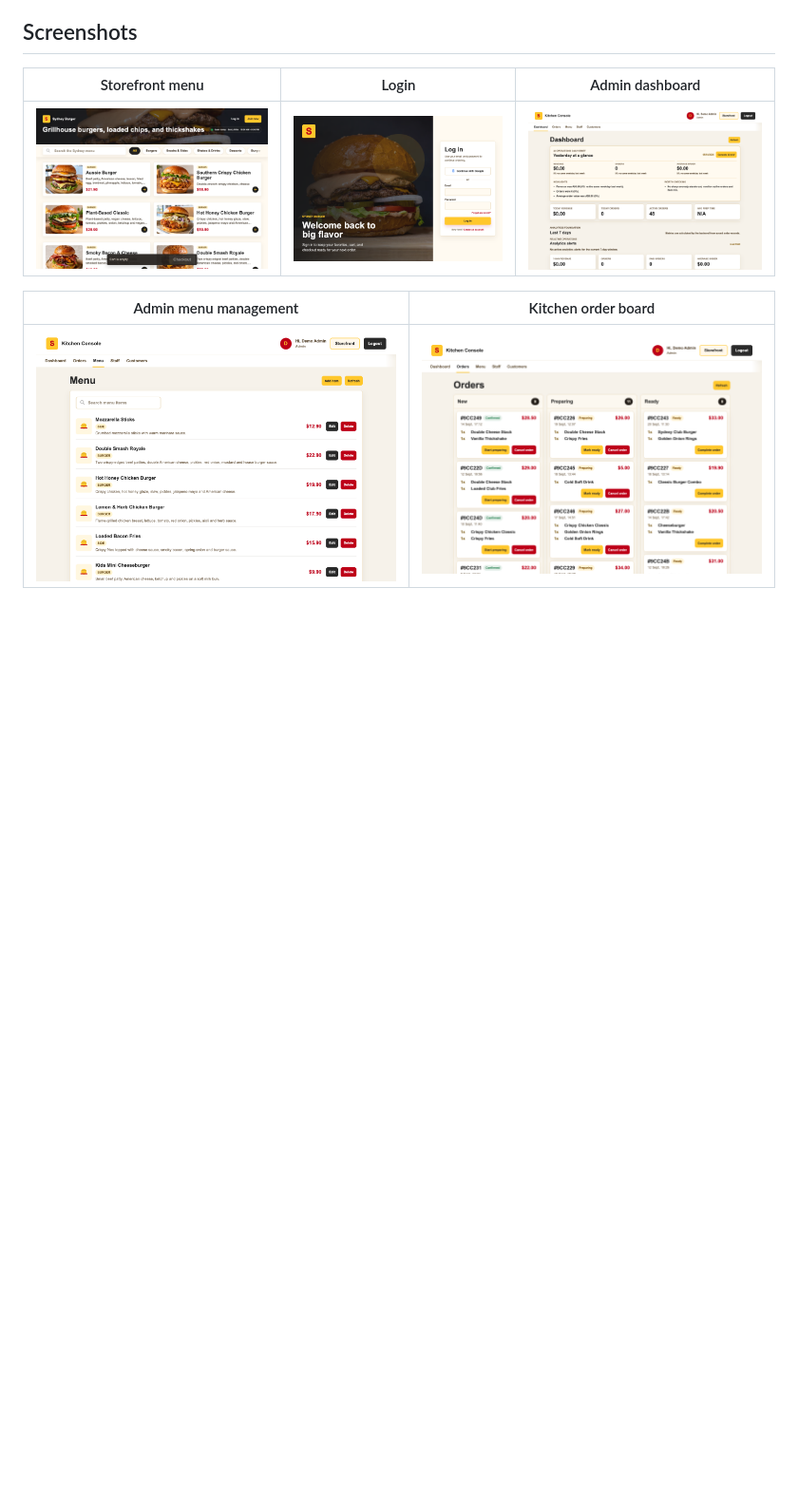
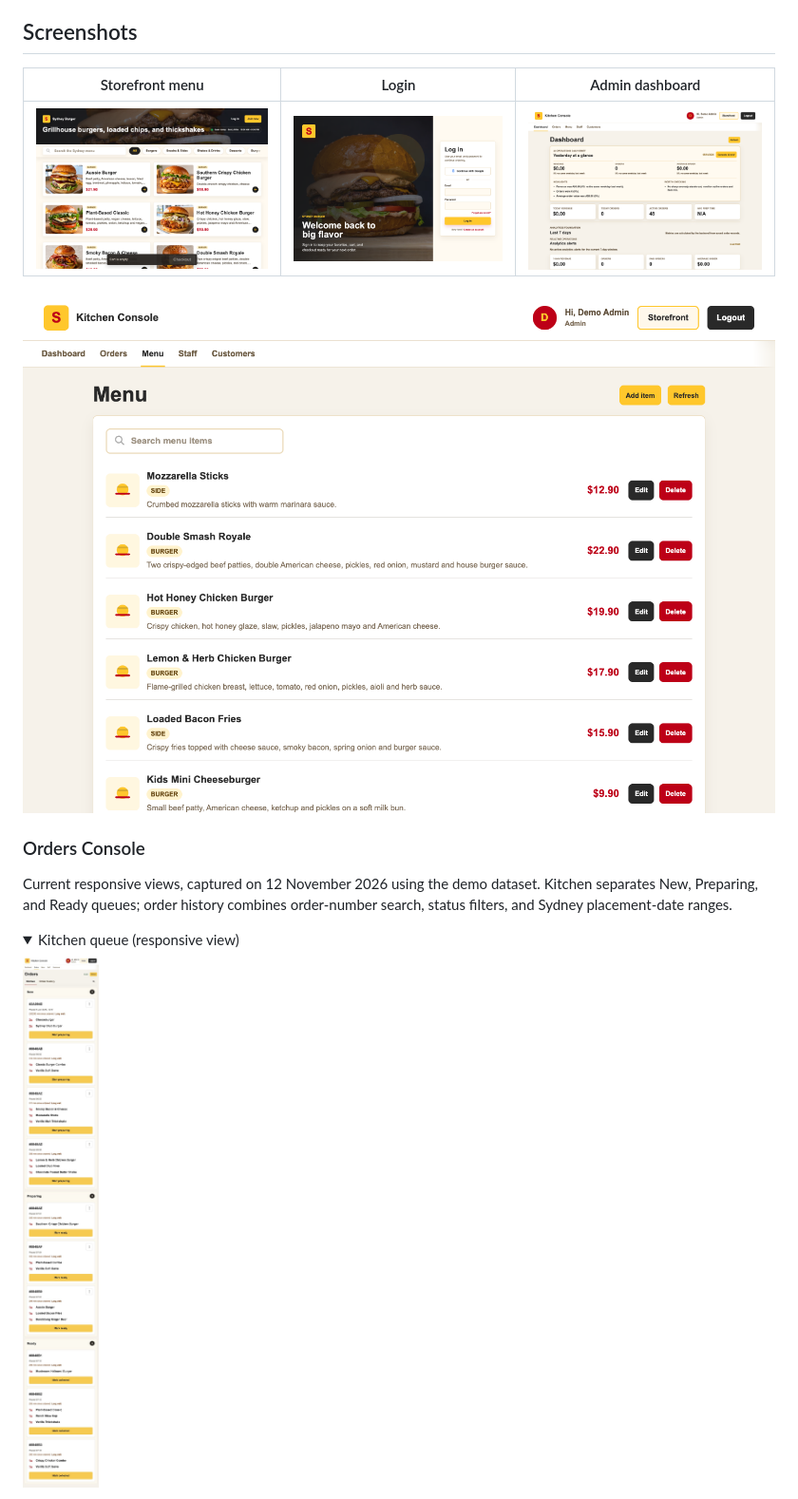
Before and after one commit to xiudou401/burger, a Markdown page: README.md, the part around one of its changes. Shown at 95% size. GitHub-like rendering; pictures changed too: docs/screenshots/admin-orders.jpg (added), docs/screenshots/admin-orders.png (deleted); folded sections open; blank space fills up the shorter version.

Commit message:
Update order console screenshots in README

```diff
--- a/README.md
+++ b/README.md
@@ -357,6 +357,18 @@ verified results and outstanding integration checks.
 | --------------------------------------------- | ------------------------------------------- | -------------------------------------------------------- |
 | ![Storefront menu](docs/screenshots/home.png) | ![Login screen](docs/screenshots/login.png) | ![Admin dashboard](docs/screenshots/admin-dashboard.png) |
 
-| Admin menu management                                     | Kitchen order board                                       |
-| --------------------------------------------------------- | --------------------------------------------------------- |
-| ![Admin menu management](docs/screenshots/admin-menu.png) | ![Kitchen order board](docs/screenshots/admin-orders.png) |
+![Admin menu management](docs/screenshots/admin-menu.png)
+
+### Orders Console
+
+Current responsive views, captured on 12 November 2026 using the demo dataset.
+Kitchen separates New, Preparing, and Ready queues; order history combines
+order-number search, status filters, and Sydney placement-date ranges.
+
+<details>
+<summary>Kitchen queue (responsive view)</summary>
+
+![Kitchen queue with order actions](docs/screenshots/admin-orders.jpg)
+
+</details>
+
```
Also changed, not shown: other parts of README.md (+6 -0 lines), docs/screenshots/admin-order-history.jpg (added).
